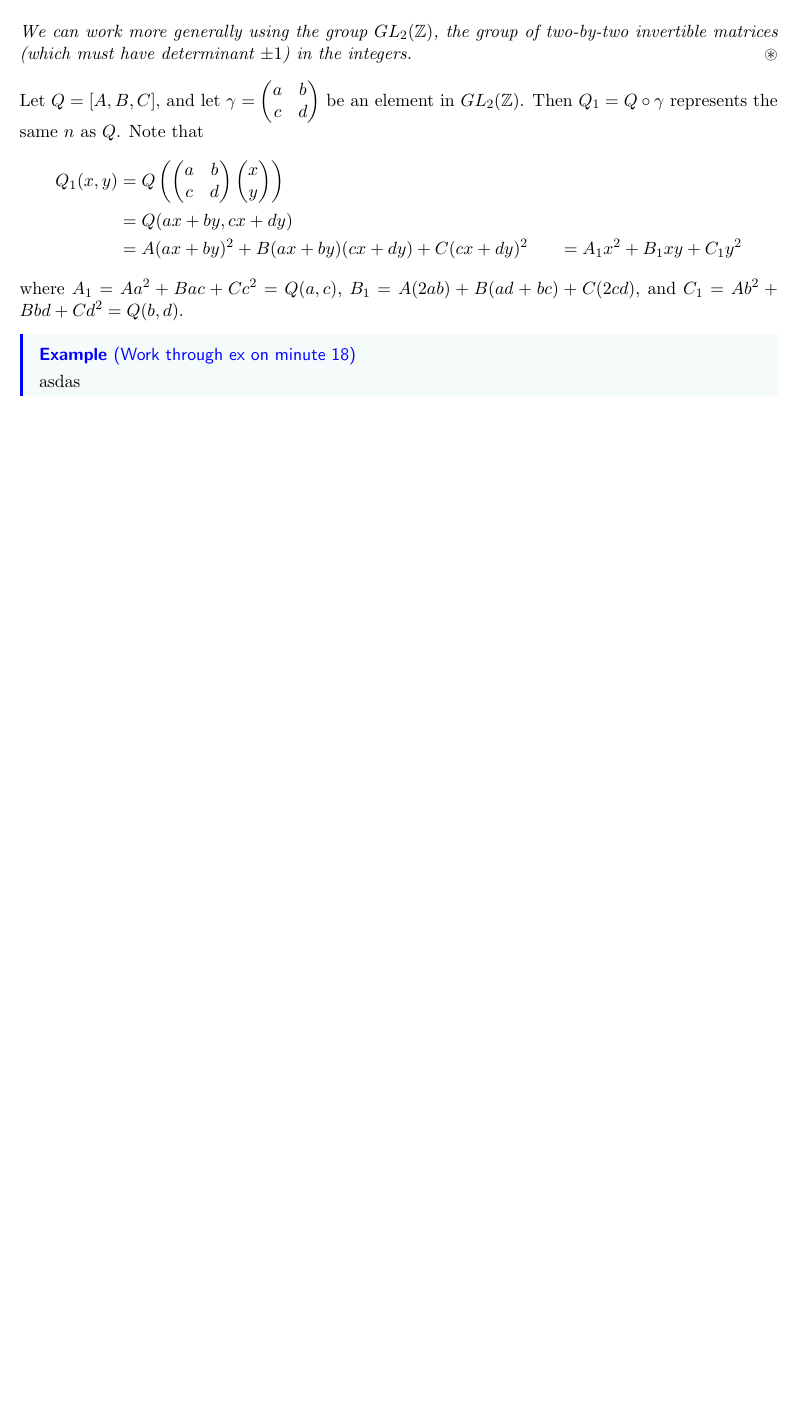
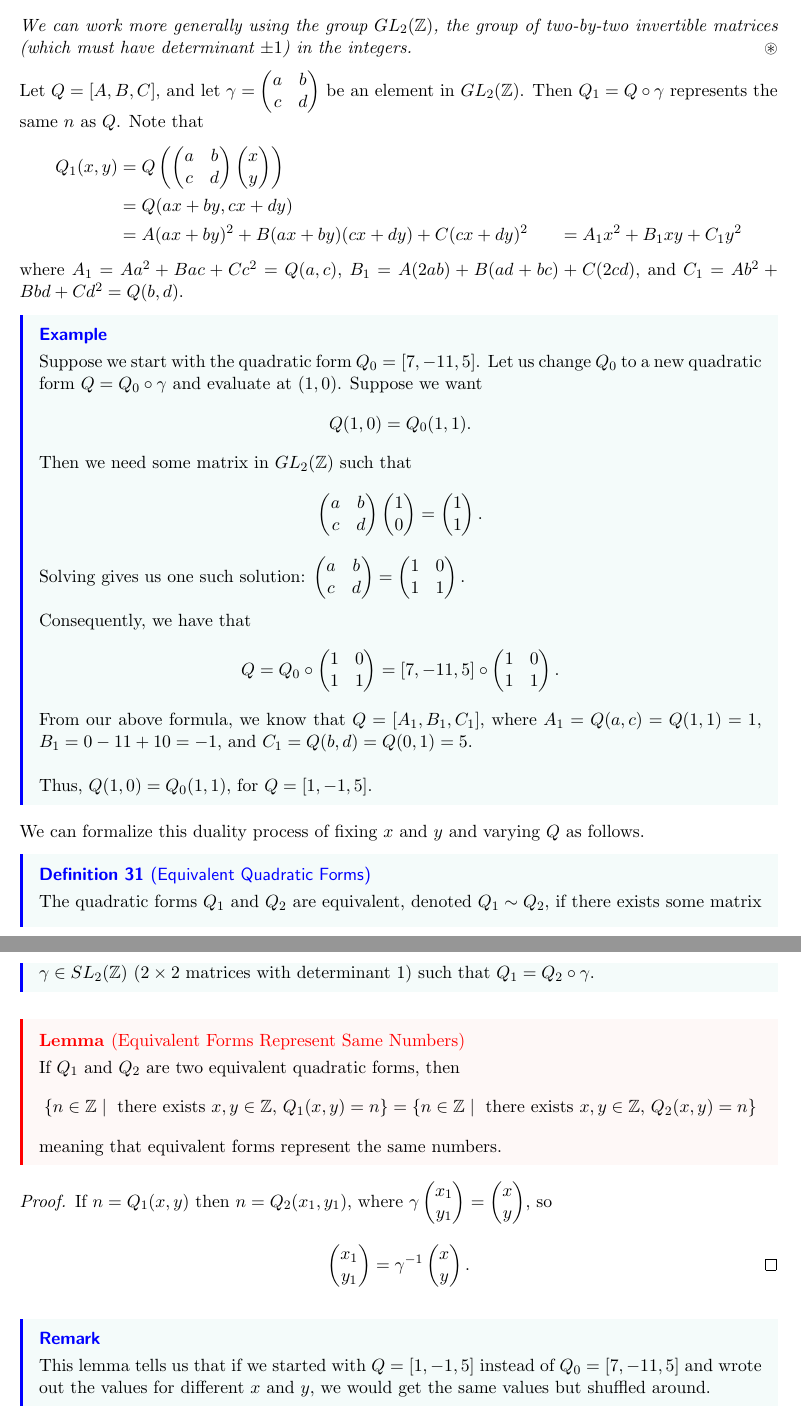
Before and after one commit to dyang5/SelfStudyNotes, a LaTeX paper (MATH-356-NumberTheory-Rutgers/M356_Rutgers_Notes.tex): part of page 21 of 21 before the commit and two parts of pages 21 and 22 of 22 after it, the two joined at a grey line, cut so that both start at the same text, the shorter picture padded with empty space. Compiled offline with pdfLaTeX.

Commit message:
Lecture 22 notes added.

```diff
--- a/MATH-356-NumberTheory-Rutgers/M356_Rutgers_Notes.tex
+++ b/MATH-356-NumberTheory-Rutgers/M356_Rutgers_Notes.tex
@@ -946,7 +946,91 @@ be an element in $GL_2(\Z)$. Then $Q_1 = Q \circ \gamma$ represents the same $n$
 
 where $A_1 = Aa^2 + Bac + Cc^2 = Q(a, c)$, $B_1 = A(2ab) + B(ad + bc) + C(2cd)$, and $C_1 = Ab^2 + Bbd + Cd^2 = Q(b, d)$.
 
-\begin{eg}[Work through ex on minute 18]
-    asdas
+\begin{eg}
+Suppose we start with the quadratic form $Q_0 = [7, -11, 5]$.
+Let us change $Q_0$ to a new quadratic form $Q = Q_0 \circ \gamma$ and evaluate at $(1, 0)$. Suppose we want
+\[
+    Q(1, 0) = Q_0(1, 1).
+\]
+
+Then we need some matrix in $GL_2(\Z)$ such that
+\[
+    \begin{pmatrix}
+        a & b \\
+        c & d \\
+    \end{pmatrix}
+    \begin{pmatrix}
+        1 \\
+        0\\
+    \end{pmatrix} =
+    \begin{pmatrix}
+        1 \\
+        1 \\
+    \end{pmatrix}.
+\]
+
+Solving gives us one such solution: $\begin{pmatrix}
+    a & b \\
+    c & d \\
+\end{pmatrix} = \begin{pmatrix}
+    1 & 0 \\
+    1 & 1 \\
+\end{pmatrix}.$ \\
+
+Consequently, we have that
+\[
+    Q = Q_0 \circ \begin{pmatrix}
+        1 & 0 \\
+        1 & 1 \\
+    \end{pmatrix} = [7, -11, 5] \circ \begin{pmatrix}
+        1 & 0 \\
+        1 & 1 \\
+    \end{pmatrix}.
+\]
+
+From our above formula, we know that $Q = [A_1, B_1, C_1]$, where $A_1 = Q(a, c) = Q(1, 1) = 1$, $B_1 = 0-11+10 = -1$, and $C_1 = Q(b, d) = Q(0, 1) = 5$. \\
+
+Thus, $Q(1, 0) = Q_0(1, 1)$, for $Q = [1, -1, 5]$.
 \end{eg}
+
+We can formalize this duality process of fixing $x$ and $y$ and varying $Q$ as follows.
+
+\begin{definition}[Equivalent Quadratic Forms]
+The quadratic forms $Q_1$ and $Q_2$ are equivalent, denoted $Q_1 \sim Q_2$, if there exists some matrix
+$\gamma \in SL_2(\Z)$ ($2 \times 2$ matrices with determinant $1$) such that $Q_1 = Q_2 \circ \gamma$.
+\end{definition}
+
+\begin{lemma}[Equivalent Forms Represent Same Numbers]
+If $Q_1$ and $Q_2$ are two equivalent quadratic forms, then
+\[
+    \{ n \in \Z \mid \text{ there exists } x, y \in \Z, \, Q_1(x, y) = n\} = \{ n \in \Z \mid \text{ there exists } x, y \in \Z, \, Q_2(x, y) = n\}
+\]
+meaning that equivalent forms represent the same numbers.
+\end{lemma}
+
+\begin{proof}
+If $n = Q_1(x, y)$ then $n = Q_2(x_1, y_1)$, where $\gamma \begin{pmatrix}
+    x_1 \\
+    y_1 \\
+\end{pmatrix} = \begin{pmatrix}
+    x \\
+    y \\
+\end{pmatrix}$, so
+\[
+    \begin{pmatrix}
+        x_1 \\
+        y_1 \\
+    \end{pmatrix} = \gamma^{-1} \begin{pmatrix}
+        x \\
+        y \\
+    \end{pmatrix}. \qedhere
+\]
+\end{proof}
+
+\begin{remark}
+This lemma tells us that if we started with $Q = [1, -1, 5]$ instead of $Q_0 = [7, -11, 5]$ and wrote out the values for
+different $x$ and $y$, we would get the same values but shuffled around.
+\end{remark}
+
+
 \end{document}
```
Also changed, not shown: MATH-356-NumberTheory-Rutgers/M356_Rutgers_Notes.pdf.
